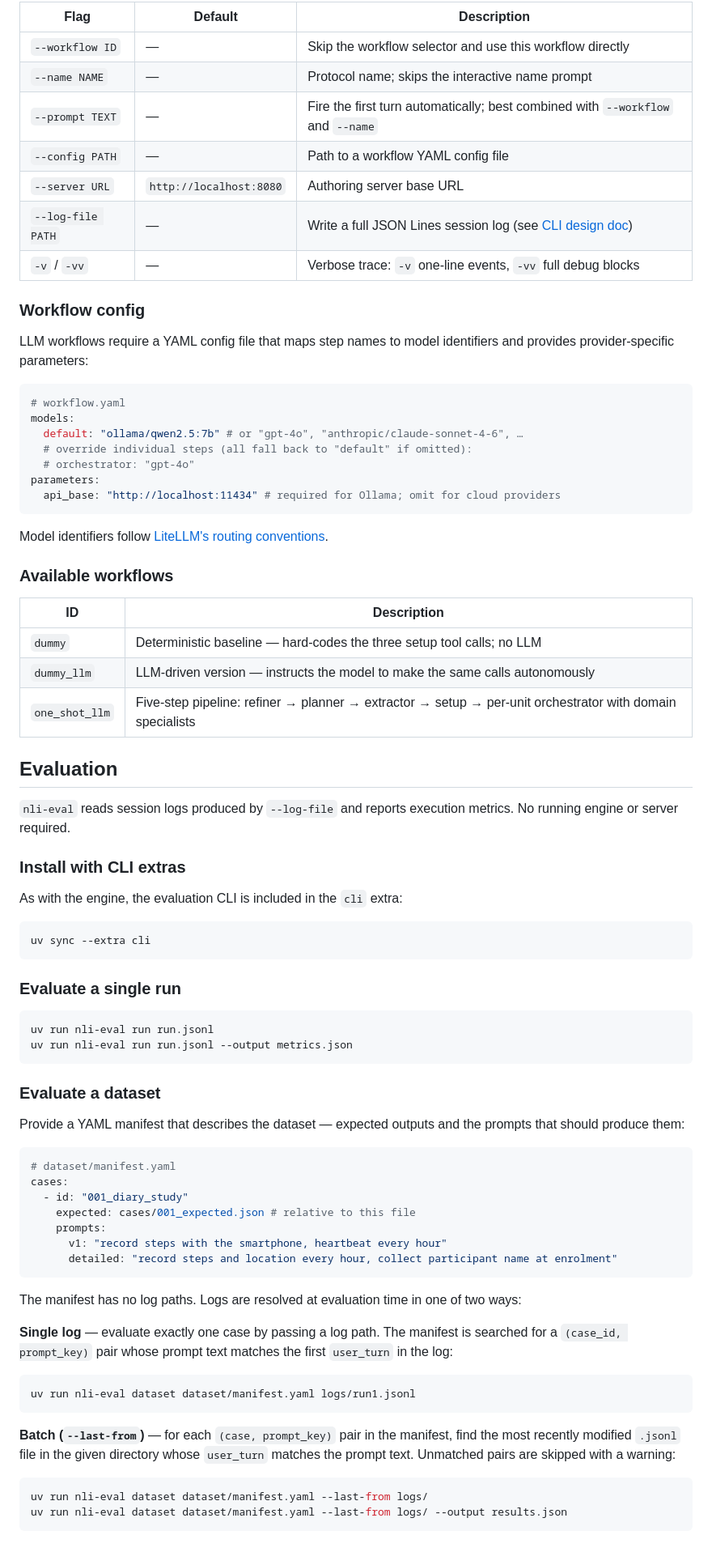
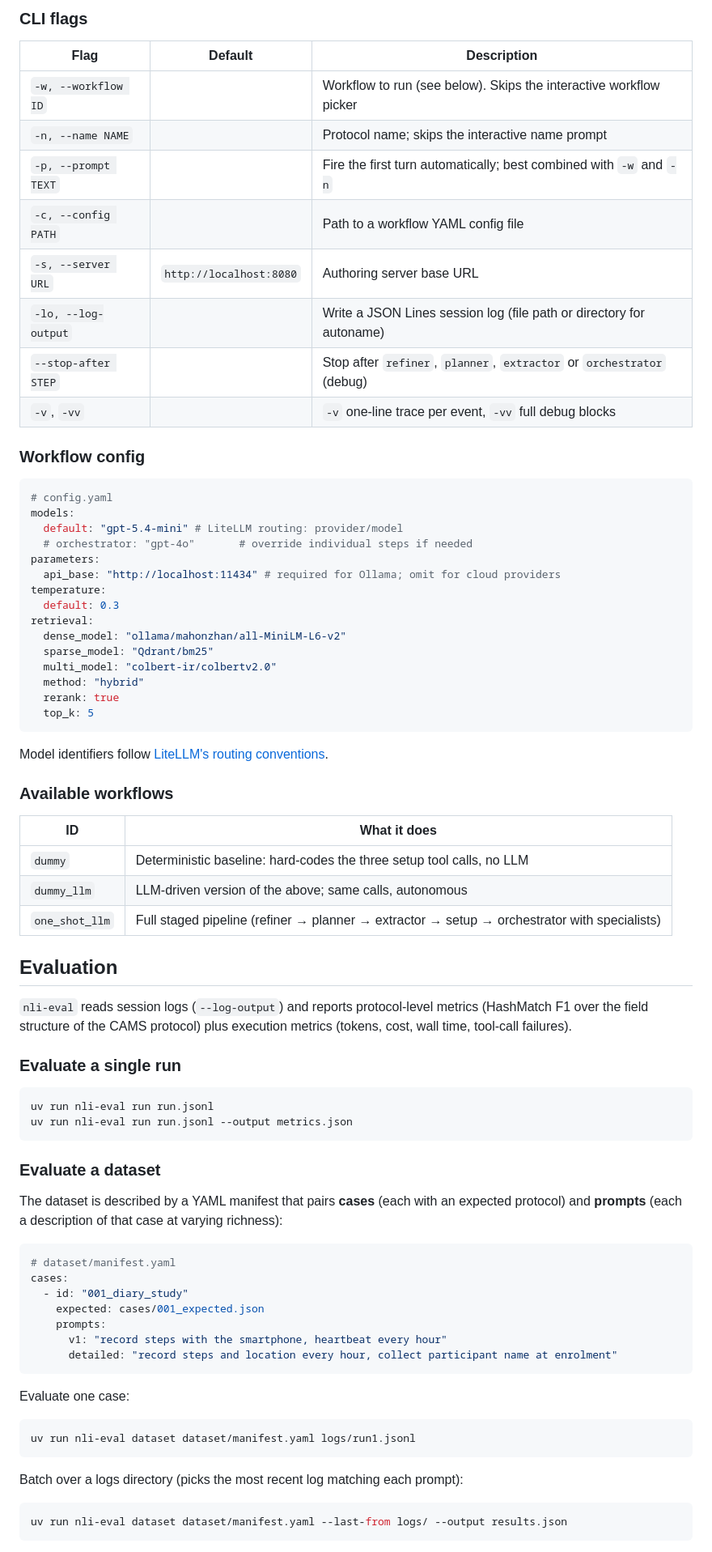
Before and after one commit to Congiuntivo/cams-nli-engine, a Markdown page: README.md, the part around one of its changes. Shown at 81% size. Drawn GitHub-style.

````diff
--- a/README.md
+++ b/README.md
@@ -61,51 +77,50 @@ Type `exit` or press `Ctrl-C` to quit an interactive session.
 
-| Flag              | Default                 | Description                                                                                        |
-| ----------------- | ----------------------- | -------------------------------------------------------------------------------------------------- |
-| `--workflow ID`   | —                       | Skip the workflow selector and use this workflow directly                                          |
-| `--name NAME`     | —                       | Protocol name; skips the interactive name prompt                                                   |
-| `--prompt TEXT`   | —                       | Fire the first turn automatically; best combined with `--workflow` and `--name`                    |
-| `--config PATH`   | —                       | Path to a workflow YAML config file                                                                |
-| `--server URL`    | `http://localhost:8080` | Authoring server base URL                                                                          |
-| `--log-file PATH` | —                       | Write a full JSON Lines session log (see [CLI design doc](docs/design/cli/cli.md#session-logging)) |
-| `-v` / `-vv`      | —                       | Verbose trace: `-v` one-line events, `-vv` full debug blocks                                       |
+### CLI flags
+
+| Flag                | Default                 | Description                                                            |
+| ------------------- | ----------------------- | ---------------------------------------------------------------------- |
+| `-w, --workflow ID` |                         | Workflow to run (see below). Skips the interactive workflow picker     |
+| `-n, --name NAME`   |                         | Protocol name; skips the interactive name prompt                       |
+| `-p, --prompt TEXT` |                         | Fire the first turn automatically; best combined with `-w` and `-n`    |
+| `-c, --config PATH` |                         | Path to a workflow YAML config file                                    |
+| `-s, --server URL`  | `http://localhost:8080` | Authoring server base URL                                              |
+| `-lo, --log-output` |                         | Write a JSON Lines session log (file path or directory for autoname)   |
+| `--stop-after STEP` |                         | Stop after `refiner`, `planner`, `extractor` or `orchestrator` (debug) |
+| `-v`, `-vv`         |                         | `-v` one-line trace per event, `-vv` full debug blocks                 |
 
 ### Workflow config
 
-LLM workflows require a YAML config file that maps step names to model identifiers
-and provides provider-specific parameters:
-
 ```yaml
-# workflow.yaml
+# config.yaml
 models:
-  default: "ollama/qwen2.5:7b" # or "gpt-4o", "anthropic/claude-sonnet-4-6", …
-  # override individual steps (all fall back to "default" if omitted):
-  # orchestrator: "gpt-4o"
+  default: "gpt-5.4-mini" # LiteLLM routing: provider/model
+  # orchestrator: "gpt-4o"       # override individual steps if needed
 parameters:
   api_base: "http://localhost:11434" # required for Ollama; omit for cloud providers
+temperature:
+  default: 0.3
+retrieval:
+  dense_model: "ollama/mahonzhan/all-MiniLM-L6-v2"
+  sparse_model: "Qdrant/bm25"
+  multi_model: "colbert-ir/colbertv2.0"
+  method: "hybrid"
+  rerank: true
+  top_k: 5
 ```
 
 Model identifiers follow [LiteLLM's routing conventions](https://docs.litellm.ai/docs/providers).
 
 ### Available workflows
 
-| ID             | Description                                                                                               |
-| -------------- | --------------------------------------------------------------------------------------------------------- |
-| `dummy`        | Deterministic baseline — hard-codes the three setup tool calls; no LLM                                    |
-| `dummy_llm`    | LLM-driven version — instructs the model to make the same calls autonomously                              |
-| `one_shot_llm` | Five-step pipeline: refiner → planner → extractor → setup → per-unit orchestrator with domain specialists |
+| ID             | What it does                                                                                 |
+| -------------- | -------------------------------------------------------------------------------------------- |
+| `dummy`        | Deterministic baseline: hard-codes the three setup tool calls, no LLM                        |
+| `dummy_llm`    | LLM-driven version of the above; same calls, autonomous                                      |
+| `one_shot_llm` | Full staged pipeline (refiner → planner → extractor → setup → orchestrator with specialists) |
 
 ## Evaluation
 
-`nli-eval` reads session logs produced by `--log-file` and reports execution metrics.
-No running engine or server required.
-
-### Install with CLI extras
-
-As with the engine, the evaluation CLI is included in the `cli` extra:
-
-```bash
-uv sync --extra cli
-```
+`nli-eval` reads session logs (`--log-output`) and reports protocol-level metrics (HashMatch F1 over the field structure of the CAMS protocol) plus execution metrics (tokens, cost, wall time, tool-call failures).
 
 ### Evaluate a single run
 
@@ -116,35 +131,27 @@ uv run nli-eval run run.jsonl --output metrics.json
 
 ### Evaluate a dataset
 
-Provide a YAML manifest that describes the dataset — expected outputs and the
-prompts that should produce them:
+The dataset is described by a YAML manifest that pairs **cases** (each with an expected protocol) and **prompts** (each a description of that case at varying richness):
 
 ```yaml
 # dataset/manifest.yaml
 cases:
   - id: "001_diary_study"
-    expected: cases/001_expected.json # relative to this file
+    expected: cases/001_expected.json
     prompts:
       v1: "record steps with the smartphone, heartbeat every hour"
       detailed: "record steps and location every hour, collect participant name at enrolment"
 ```
 
-The manifest has no log paths. Logs are resolved at evaluation time in one of two ways:
-
-**Single log** — evaluate exactly one case by passing a log path. The manifest is
-searched for a `(case_id, prompt_key)` pair whose prompt text matches the first
-`user_turn` in the log:
+Evaluate one case:
 
 ```bash
 uv run nli-eval dataset dataset/manifest.yaml logs/run1.jsonl
 ```
 
-**Batch (`--last-from`)** — for each `(case, prompt_key)` pair in the manifest,
-find the most recently modified `.jsonl` file in the given directory whose
-`user_turn` matches the prompt text. Unmatched pairs are skipped with a warning:
+Batch over a logs directory (picks the most recent log matching each prompt):
 
 ```bash
-uv run nli-eval dataset dataset/manifest.yaml --last-from logs/
 uv run nli-eval dataset dataset/manifest.yaml --last-from logs/ --output results.json
 ```
 
````
Also changed, not shown: other parts of README.md (+74 -84 lines), docs/images/pipeline-stages.png (added), docs/images/richness-by-case.png (added), docs/images/system-architecture.png (added), docs/images/typed-call-interaction.png (added), 1 other file.
